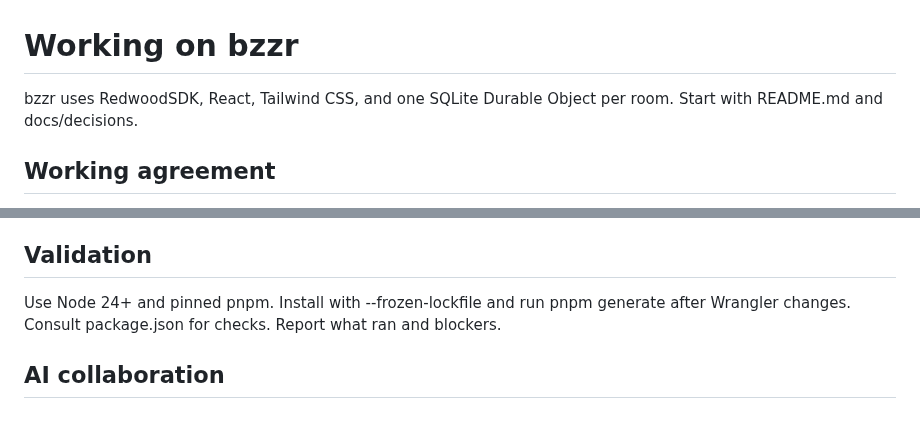
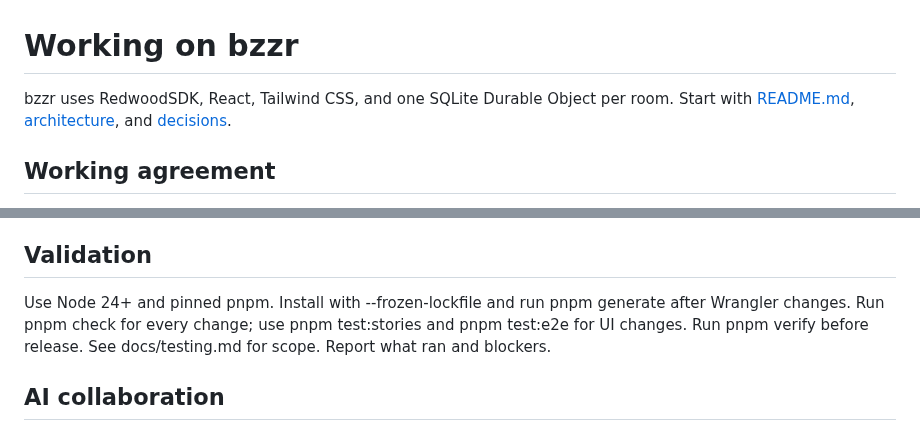
Before and after one commit to memarino92/bzzr, a Markdown page: AGENTS.md, 2 parts joined by grey strips. Rendered like a GitHub page.

```diff
--- a/AGENTS.md
+++ b/AGENTS.md
@@ -1,7 +1,7 @@
 # Working on bzzr
 
 bzzr uses RedwoodSDK, React, Tailwind CSS, and one SQLite Durable Object per room.
-Start with README.md and docs/decisions.
+Start with [README.md](README.md), [architecture](docs/architecture.md), and [decisions](docs/decisions/README.md).
 
 ## Working agreement
 
@@ -30,7 +30,7 @@ Start with README.md and docs/decisions.
 ## Validation
 
 Use Node 24+ and pinned pnpm. Install with --frozen-lockfile and run pnpm generate
-after Wrangler changes. Consult package.json for checks. Report what ran and blockers.
+after Wrangler changes. Run pnpm check for every change; use pnpm test:stories and pnpm test:e2e for UI changes. Run pnpm verify before release. See docs/testing.md for scope. Report what ran and blockers.
 
 ## AI collaboration
 
```
Also changed, not shown: CHANGELOG.md (added, +15 -0 lines), CONTRIBUTING.md (added, +42 -0 lines), README.md (+79 -11 lines), SECURITY.md (added, +32 -0 lines), docs/ai-workflow.md (added, +33 -0 lines), docs/architecture.md (added, +72 -0 lines), docs/decisions/0003-capabilities-and-abuse-controls.md (added, +31 -0 lines), docs/decisions/0004-testing-and-ai-workflow.md (added, +32 -0 lines), docs/decisions/README.md (added, +12 -0 lines), docs/deployment.md (added, +69 -0 lines), docs/operations.md (added, +76 -0 lines), docs/protocol.md (added, +85 -0 lines), docs/roadmap.md (added, +29 -0 lines), docs/testing.md (added, +62 -0 lines), 3 more files.
